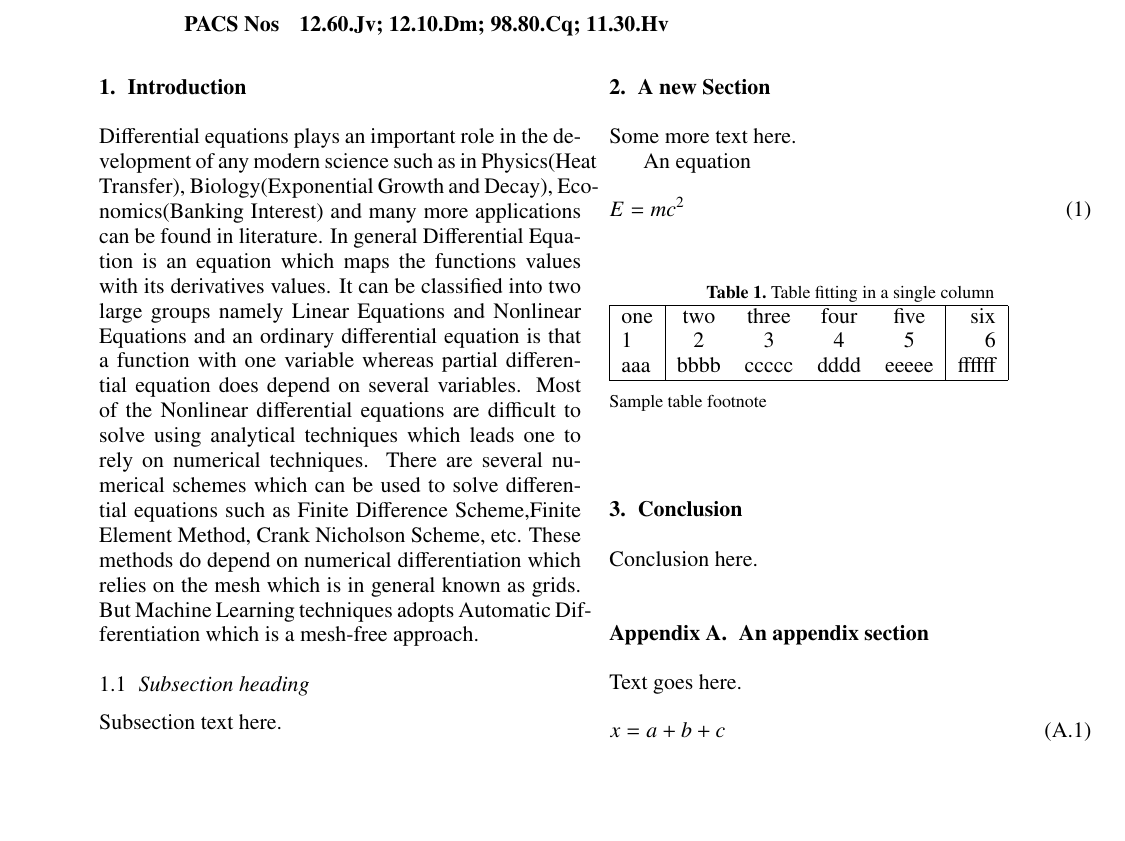
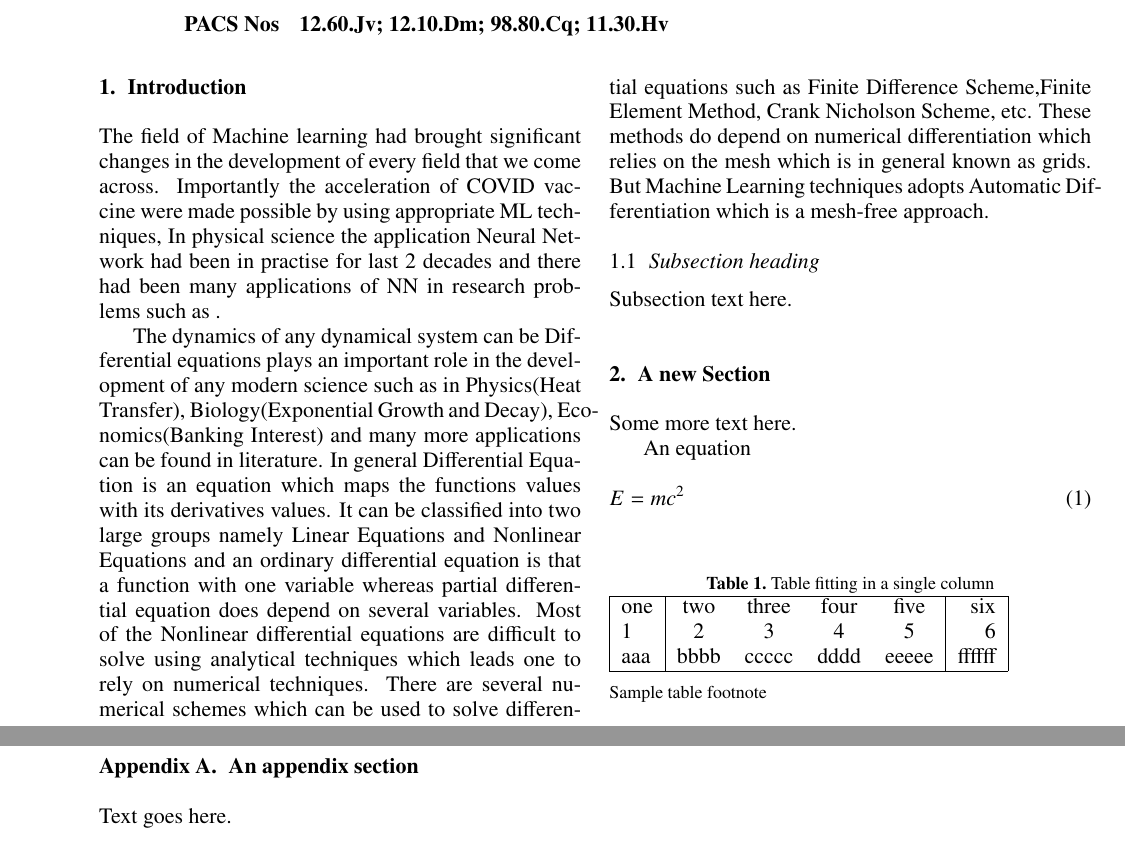
Before and after one commit to tamil-phy/PDE_Paper, a LaTeX document (Pramana_Format/pramana/pramanaSample.tex): part of page 1 of 2 before the commit and two parts of pages 1 and 2 of 2 after it, the two joined at a grey line, cut so that both start at the same text, the shorter picture padded with empty space. Compiled offline with pdfLaTeX.

Commit message:
added new content

```diff
--- a/Pramana_Format/pramana/pramanaSample.tex
+++ b/Pramana_Format/pramana/pramanaSample.tex
@@ -80,6 +80,9 @@ Machine Learning has shown substantial impact on Scientific Computing in recent
 
 
 \section{Introduction}
+The field of Machine learning had brought significant changes in the development of every field that we come across. Importantly the acceleration of COVID vaccine were made possible by using appropriate ML techniques, In physical science the application Neural Network had been in practise for last 2 decades and there had been many applications of NN in research problems such as .
+
+The dynamics of any dynamical system can be
 Differential equations plays an important role in the development of any modern science such as in Physics(Heat Transfer), Biology(Exponential Growth and Decay), Economics(Banking Interest) and many more applications can be found in literature. In general Differential Equation is an equation which maps the functions values with its derivatives values. It can be classified into two large groups namely Linear Equations and Nonlinear Equations and an ordinary differential equation is that a function with one variable whereas partial differential equation does depend on several variables. Most of the Nonlinear differential equations are difficult to solve using analytical techniques which leads one to rely on numerical techniques. There are several numerical schemes which can be used to solve differential equations such as Finite Difference Scheme,Finite Element Method, Crank Nicholson Scheme, etc. These methods do depend on numerical differentiation which relies on the mesh which is in general known as grids. But Machine Learning techniques adopts Automatic Differentiation which is a mesh-free approach.
 \subsection{Subsection heading}
 Subsection text here.
```
